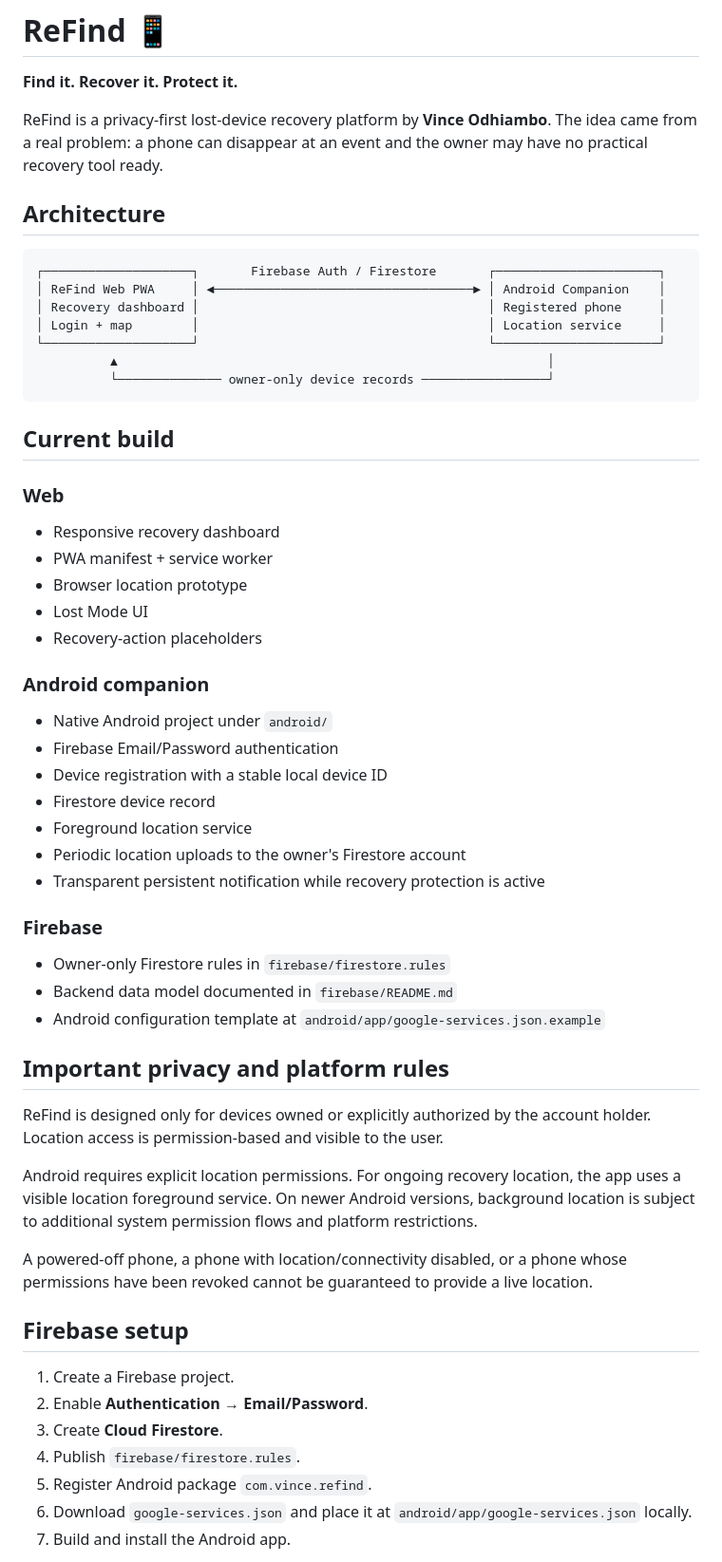
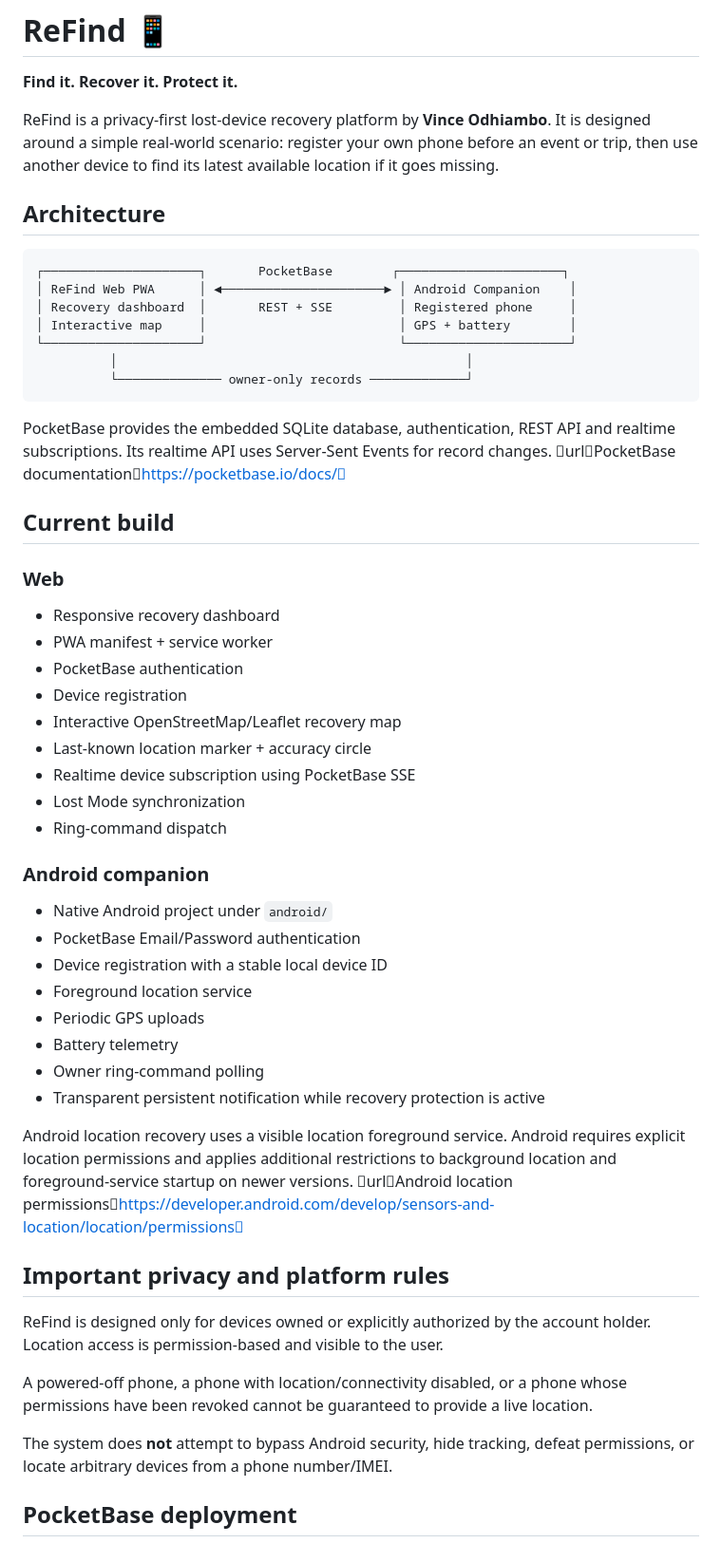
Before and after one commit to vince551/ReFind, a Markdown page: README.md, the part around one of its changes. Shown at 95% size. GitHub-like rendering.

Commit message:
docs: update ReFind architecture and realtime recovery flow

````diff
--- a/README.md
+++ b/README.md
@@ -2,58 +2,54 @@
 
 **Find it. Recover it. Protect it.**
 
-ReFind is a privacy-first lost-device recovery platform by **Vince Odhiambo**. The idea came from a real problem: a phone can disappear at an event and the owner may have no practical recovery tool ready.
+ReFind is a privacy-first lost-device recovery platform by **Vince Odhiambo**. It is designed around a simple real-world scenario: register your own phone before an event or trip, then use another device to find its latest available location if it goes missing.
 
 ## Architecture
 
 ```text
-┌────────────────────┐       Firebase Auth / Firestore       ┌──────────────────────┐
-│ ReFind Web PWA     │ ◄───────────────────────────────────► │ Android Companion    │
-│ Recovery dashboard │                                       │ Registered phone     │
-│ Login + map        │                                       │ Location service     │
-└────────────────────┘                                       └──────────────────────┘
-          ▲                                                          │
-          └────────────── owner-only device records ─────────────────┘
+┌─────────────────────┐       PocketBase        ┌──────────────────────┐
+│ ReFind Web PWA      │ ◄──────────────────────► │ Android Companion    │
+│ Recovery dashboard  │       REST + SSE         │ Registered phone     │
+│ Interactive map     │                          │ GPS + battery        │
+└─────────────────────┘                          └──────────────────────┘
+          │                                               │
+          └────────────── owner-only records ─────────────┘
 ```
+
+PocketBase provides the embedded SQLite database, authentication, REST API and realtime subscriptions. Its realtime API uses Server-Sent Events for record changes. urlPocketBase documentationhttps://pocketbase.io/docs/
 
 ## Current build
 
 ### Web
 - Responsive recovery dashboard
 - PWA manifest + service worker
-- Browser location prototype
-- Lost Mode UI
-- Recovery-action placeholders
+- PocketBase authentication
+- Device registration
+- Interactive OpenStreetMap/Leaflet recovery map
+- Last-known location marker + accuracy circle
+- Realtime device subscription using PocketBase SSE
+- Lost Mode synchronization
+- Ring-command dispatch
 
 ### Android companion
 - Native Android project under `android/`
-- Firebase Email/Password authentication
+- PocketBase Email/Password authentication
 - Device registration with a stable local device ID
-- Firestore device record
 - Foreground location service
-- Periodic location uploads to the owner's Firestore account
+- Periodic GPS uploads
+- Battery telemetry
+- Owner ring-command polling
 - Transparent persistent notification while recovery protection is active
 
-### Firebase
-- Owner-only Firestore rules in `firebase/firestore.rules`
-- Backend data model documented in `firebase/README.md`
-- Android configuration template at `android/app/google-services.json.example`
+Android location recovery uses a visible location foreground service. Android requires explicit location permissions and applies additional restrictions to background location and foreground-service startup on newer versions. urlAndroid location permissionshttps://developer.android.com/develop/sensors-and-location/location/permissions
 
 ## Important privacy and platform rules
 
 ReFind is designed only for devices owned or explicitly authorized by the account holder. Location access is permission-based and visible to the user.
 
-Android requires explicit location permissions. For ongoing recovery location, the app uses a visible location foreground service. On newer Android versions, background location is subject to additional system permission flows and platform restrictions.
-
 A powered-off phone, a phone with location/connectivity disabled, or a phone whose permissions have been revoked cannot be guaranteed to provide a live location.
 
-## Firebase setup
+The system does **not** attempt to bypass Android security, hide tracking, defeat permissions, or locate arbitrary devices from a phone number/IMEI.
 
-1. Create a Firebase project.
-2. Enable **Authentication → Email/Password**.
-3. Create **Cloud Firestore**.
-4. Publish `firebase/firestore.rules`.
-5. Register Android package `com.vince.refind`.
-6. Download `google-services.json` and place it at `android/app/google-services.json` locally.
-7. Build and install the Android app.
+## PocketBase deployment
 
````
Also changed, not shown: other parts of README.md (+36 -12 lines).
